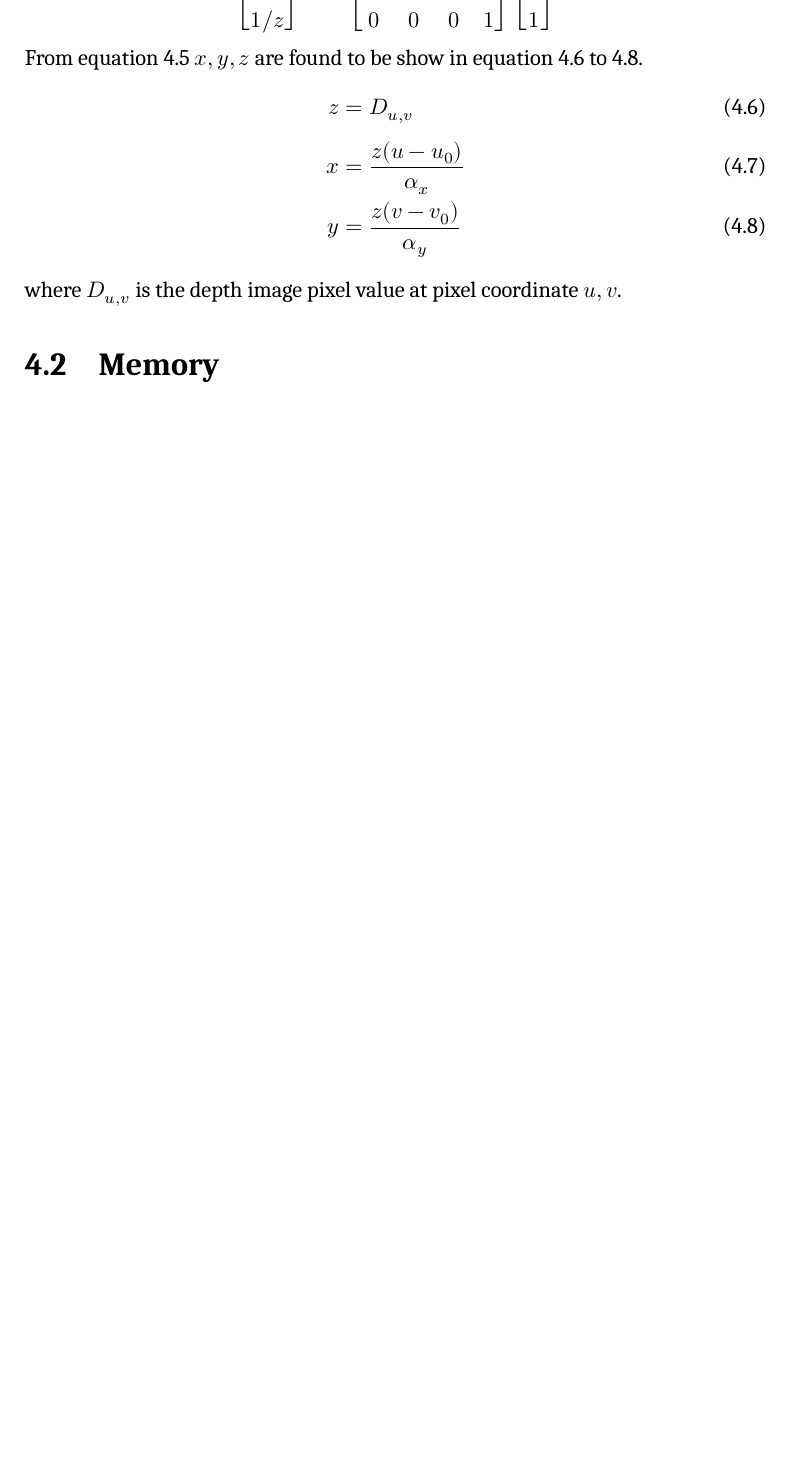
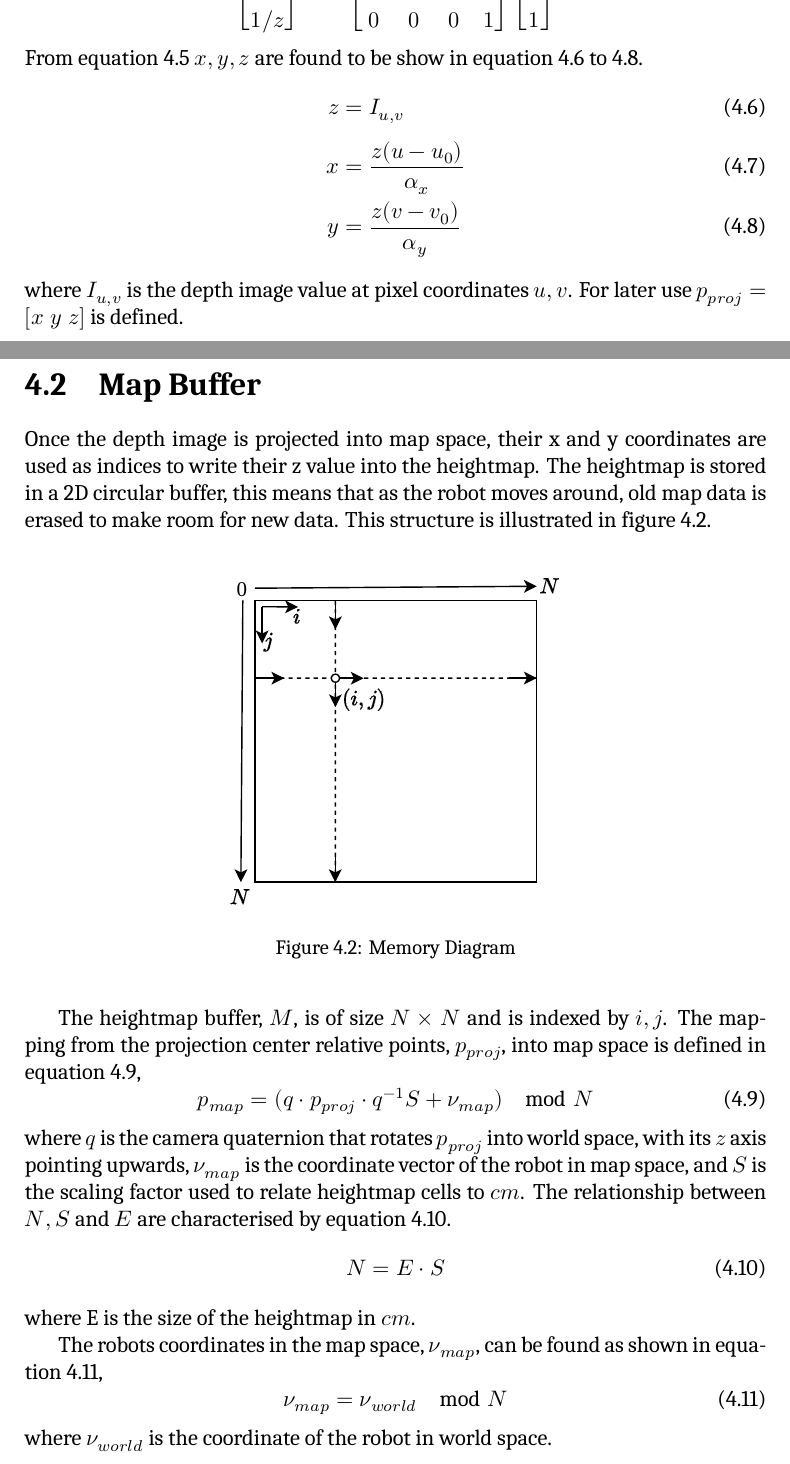
Before and after one commit to EpEpDragon/MThesis, a LaTeX thesis (hexapod-thesis.tex, which reads chaps-main/chap-content-mapping.tex): part of page 23 of 44 before the commit and two parts of pages 23 and 24 of 45 after it, the two joined at a grey line, cut so that both start at the same text, the shorter picture padded with empty space. Compiled offline with XeLaTeX; a missing font is replaced by an installed copy or a similar font.

Commit message:
Map Buffer

```diff
--- a/chaps-main/chap-content-mapping.tex
+++ b/chaps-main/chap-content-mapping.tex
@@ -111,11 +111,38 @@ The resultant matrix equation is shown in equation \ref{eq:local_projection}.
 \end{equation}
 From equation \ref{eq:local_projection} \(x,y,z\) are found to be show in equation \ref{eq:proj_z} to \ref{eq:proj_y}.
 \begin{align}
-    z &= D_{u,v} \label{eq:proj_z}\\[0.2cm]
+    z &= I_{u,v} \label{eq:proj_z}\\[0.2cm]
     x &= \frac{z(u - u_0)}{\alpha_x}\label{eq:proj_x} \\
     y &= \frac{z(v - v_0)}{\alpha_y}\label{eq:proj_y}
 \end{align}
-where \(D_{u,v}\) is the depth image pixel value at pixel coordinate \(u,v\).
+where \(I_{u,v}\) is the depth image value at pixel coordinates \(u,v\). For later use \(\boldsymbol{p_{proj}} = [x \; y \; z]\) is defined.
 
+\newpage
+\section{Map Buffer}
+    Once the depth image is projected into map space, their x and y coordinates are used as indices to write their z value into the heightmap. The heightmap is stored in
+    a 2D circular buffer, this means that as the robot moves around, old map data is erased to make room for new data. This structure is illustrated in figure \ref{fig:memory}.
+    \begin{figure}[h]
+        \centering
+        \includegraphics{Diagrams-Memory.drawio.pdf}
+        \caption{Memory Diagram}
+        \label{fig:memory}
+    \end{figure}
 
-\section{Memory}
+    The heightmap buffer, \(\boldsymbol{M}\), is of size \(N \times N\) and is indexed by \(i,j\). The mapping from the projection center relative points, \(\boldsymbol{p_{proj}}\), into map space
+    is defined in equation \ref{eq:project_to_map},
+    \begin{equation} \label{eq:project_to_map}
+        \boldsymbol{p_{map}} = (\boldsymbol{q} \cdot \boldsymbol{p_{proj}} \cdot \boldsymbol{q}^{-1}S + \boldsymbol{\nu_{map}}) \mod N
+    \end{equation}
+    where \(\boldsymbol{q}\) is the camera quaternion that rotates \(\boldsymbol{p_{proj}}\) into world space, with its \(z\) axis pointing upwards, \(\boldsymbol{\nu_{map}}\)
+    is the coordinate vector of the robot in map space, and \(S\) is the scaling factor
+    used to relate heightmap cells to \(cm\). The relationship between \(N, S\) and \(E\) are characterised by equation \ref{eq:map_scaling}.
+    \begin{equation} \label{eq:map_scaling}
+        N = E \cdot S
+    \end{equation}
+    where E is the size of the heightmap in \(cm\).
+
+    The robots coordinates in the map space, \(\boldsymbol{\nu_{map}}\), can be found as shown in equation \ref{eq:map_i},
+    \begin{equation} \label{eq:map_i}
+        \boldsymbol{\nu_{map}} = \boldsymbol{\nu_{world}} \mod N
+    \end{equation}
+    where \(\boldsymbol{\nu_{world}}\) is the coordinate of the robot in world space.
```
Also changed, not shown: figs/Diagrams-Memory.drawio.pdf (added), 2 other files.
